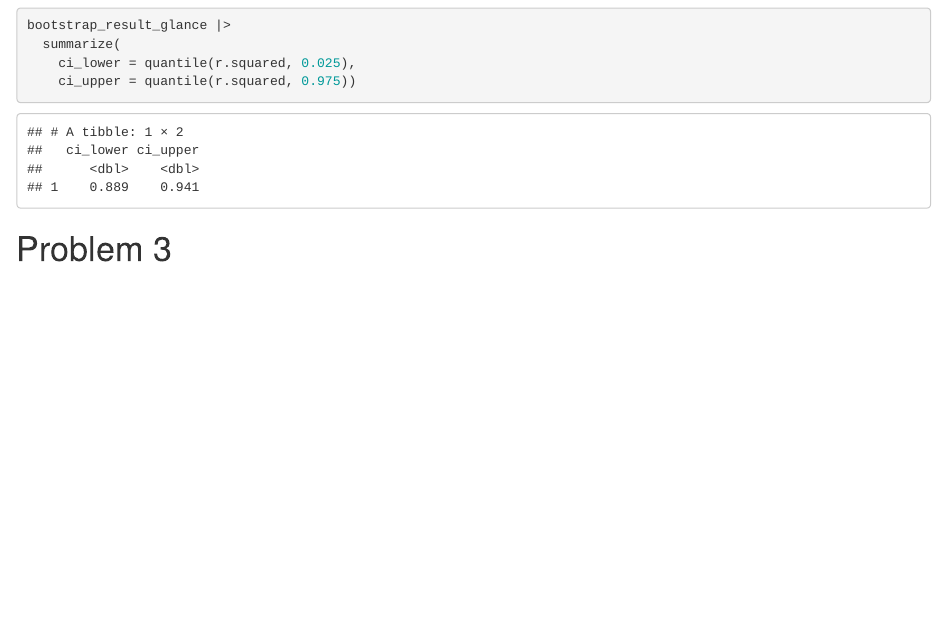
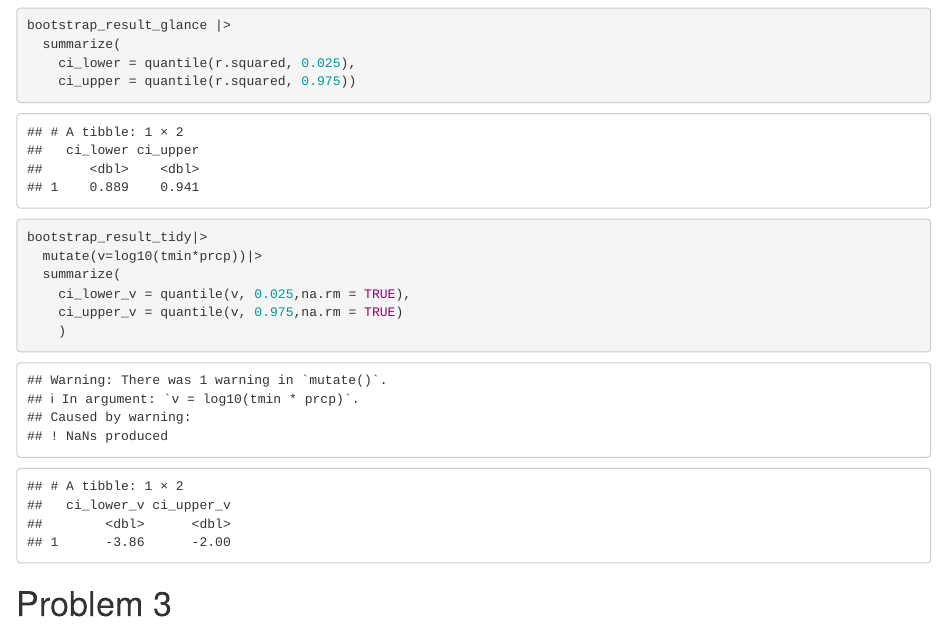
Before and after one commit to sw3866/p8105_hw6_sw3866, an R Markdown document (p8105_hw6_sw3866.Rmd): the page in a window 1100 px wide, from 3110 px down. The pictures show the output file p8105_hw6_sw3866.html that the author committed with the source, opened offline.

Commit message:
finished confidence interval part

````diff
--- a/p8105_hw6_sw3866.Rmd
+++ b/p8105_hw6_sw3866.Rmd
@@ -73,6 +73,12 @@ bootstrap_result_glance |>
     ci_lower = quantile(r.squared, 0.025),
     ci_upper = quantile(r.squared, 0.975))
 
+bootstrap_result_tidy|>
+  mutate(v=log10(tmin*prcp))|>
+  summarize(
+    ci_lower_v = quantile(v, 0.025,na.rm = TRUE),
+    ci_upper_v = quantile(v, 0.975,na.rm = TRUE)
+    )
 
 
 ```
````
Also changed, not shown: p8105_hw6_sw3866.html.
